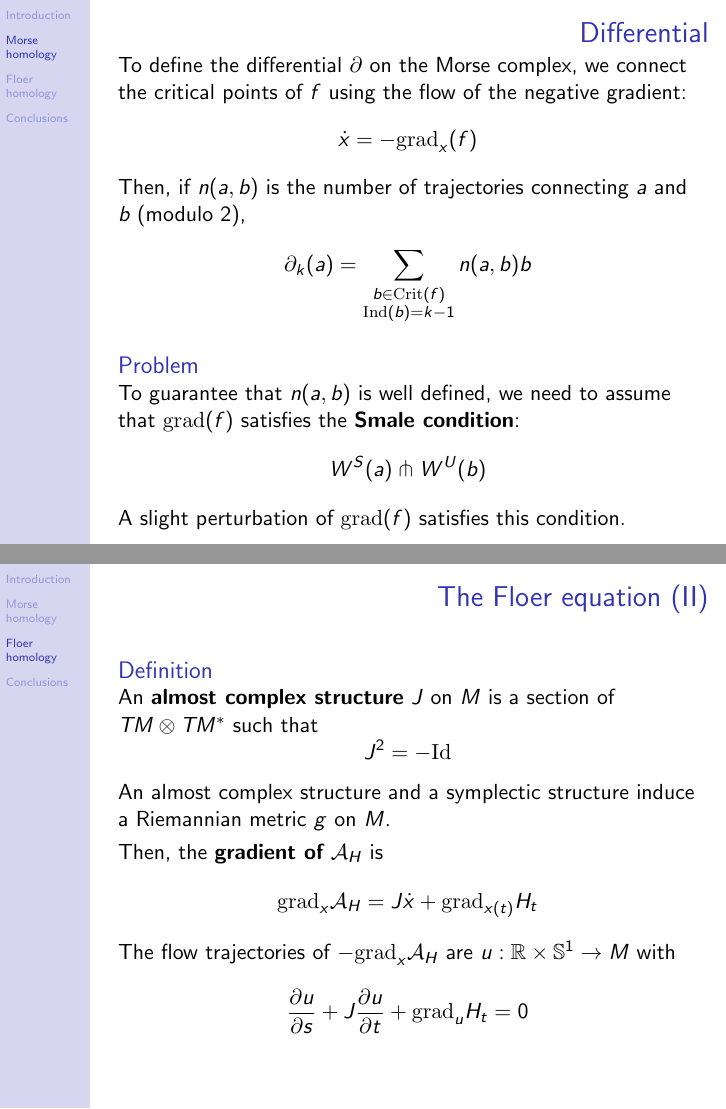
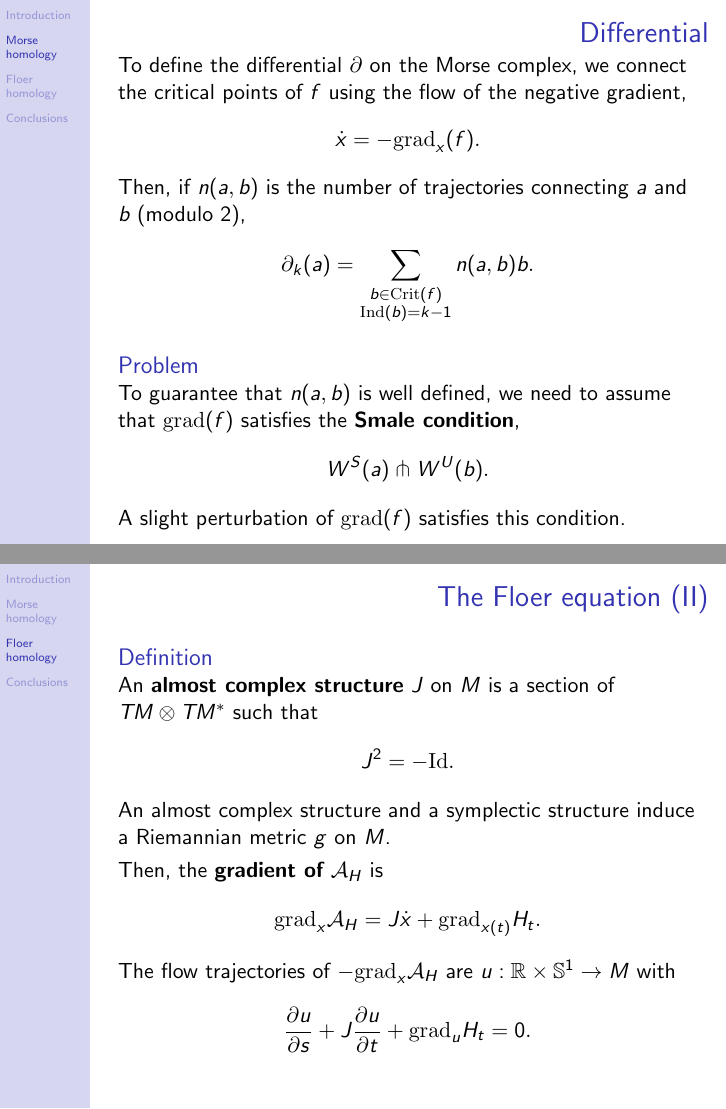
Before and after one commit to joaquimbrugues/TFM, LaTeX slides (presentation/presentation.tex): pages 10 and 17 of 21, joined at a grey line. Compiled offline with pdfLaTeX.

Commit message:
Revision

```diff
--- a/presentation/presentation.tex
+++ b/presentation/presentation.tex
@@ -152,15 +152,15 @@
 \end{frame}
 
 \begin{frame}{Differential}
-	To define the differential $\partial$ on the Morse complex, we connect the critical points of $f$ using the flow of the negative gradient:
-	\[\dot{x} = - \mathrm{grad}_x (f)\]
+	To define the differential $\partial$ on the Morse complex, we connect the critical points of $f$ using the flow of the negative gradient,
+	\[\dot{x} = - \mathrm{grad}_x (f) .\]
 
 	Then, if $n(a,b)$ is the number of trajectories connecting $a$ and $b$ (modulo 2),
-	\[\partial_k(a) = \sum_{\substack{b \in \mathrm{Crit}(f) \\ \mathrm{Ind}(b) = k-1}} n(a,b) b\]
+	\[\partial_k(a) = \sum_{\substack{b \in \mathrm{Crit}(f) \\ \mathrm{Ind}(b) = k-1}} n(a,b) b .\]
 
 	\begin{block}{Problem}
-		To guarantee that $n(a,b)$ is well defined, we need to assume that $\mathrm{grad}(f)$ satisfies the {\bf Smale condition}:
-		\[W^S(a) \pitchfork W^U(b)\]
+		To guarantee that $n(a,b)$ is well defined, we need to assume that $\mathrm{grad}(f)$ satisfies the {\bf Smale condition},
+		\[W^S(a) \pitchfork W^U(b) .\]
 		A slight perturbation of $\mathrm{grad}(f)$ satisfies this condition.
 	\end{block}
 \end{frame}
@@ -241,14 +241,14 @@
 \begin{frame}{The Floer equation (II)}
 	\begin{block}{Definition}
 		An {\bf almost complex structure} $J$ on $M$ is a section of $TM\otimes TM^{\ast}$ such that
-		\[J^2 = - \mathrm{Id}\]
+		\[J^2 = - \mathrm{Id} .\]
 		An almost complex structure and a symplectic structure induce a Riemannian metric $g$ on $M$.
 	\end{block}
 
 	Then, the {\bf gradient of} $\mathcal{A}_H$ is
-	\[\mathrm{grad}_x\mathcal{A}_H = J \dot{x} + \mathrm{grad}_{x(t)}H_t\]
+	\[\mathrm{grad}_x\mathcal{A}_H = J \dot{x} + \mathrm{grad}_{x(t)}H_t .\]
 	The flow trajectories of $- \mathrm{grad}_x\mathcal{A}_H$ are $u : \R \times \con{S}^1 \rightarrow M$ with
-	\[\frac{\partial u}{\partial s} + J \frac{\partial u}{\partial t} + \mathrm{grad}_uH_t = 0\]
+	\[\frac{\partial u}{\partial s} + J \frac{\partial u}{\partial t} + \mathrm{grad}_uH_t = 0 .\]
 \end{frame}
 
 \begin{frame}{The Floer equation (III)}
```
Also changed, not shown: presentation/presentation.tex (30 more changed lines).
